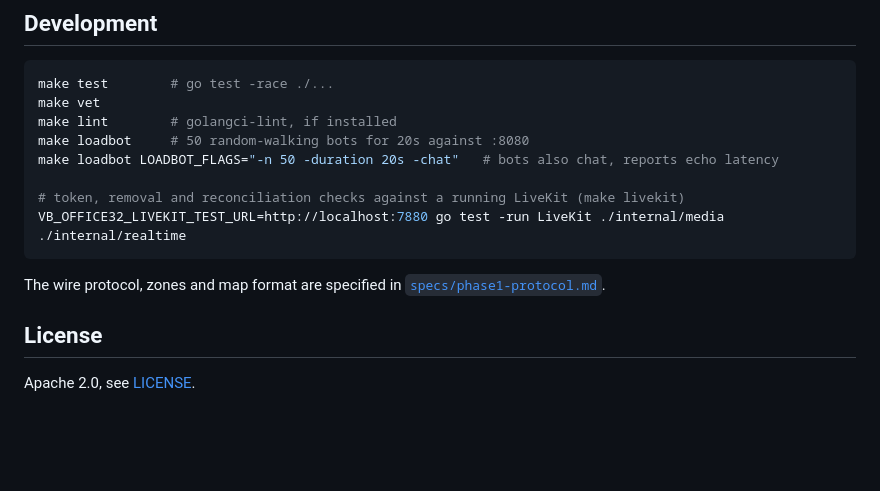
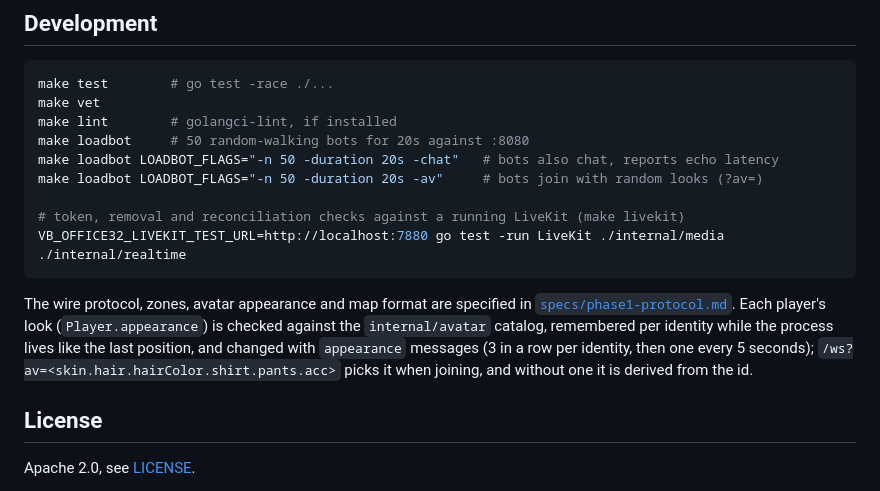
Before and after one commit to victoroliveirabarros/vb-office-32, a Markdown page: README.md, the part around the change. Drawn GitHub-style; blank space fills up the shorter version.

Commit message:
docs: document the appearance protocol

````diff
--- a/README.md
+++ b/README.md
@@ -239,13 +239,19 @@ make vet
 make lint        # golangci-lint, if installed
 make loadbot     # 50 random-walking bots for 20s against :8080
 make loadbot LOADBOT_FLAGS="-n 50 -duration 20s -chat"   # bots also chat, reports echo latency
+make loadbot LOADBOT_FLAGS="-n 50 -duration 20s -av"     # bots join with random looks (?av=)
 
 # token, removal and reconciliation checks against a running LiveKit (make livekit)
 VB_OFFICE32_LIVEKIT_TEST_URL=http://localhost:7880 go test -run LiveKit ./internal/media ./internal/realtime
 ```
 
-The wire protocol, zones and map format are specified in
-[`specs/phase1-protocol.md`](specs/phase1-protocol.md).
+The wire protocol, zones, avatar appearance and map format are specified in
+[`specs/phase1-protocol.md`](specs/phase1-protocol.md). Each player's look
+(`Player.appearance`) is checked against the `internal/avatar` catalog,
+remembered per identity while the process lives like the last position, and
+changed with `appearance` messages (3 in a row per identity, then one every
+5 seconds); `/ws?av=<skin.hair.hairColor.shirt.pants.acc>` picks it when
+joining, and without one it is derived from the id.
 
 ## License
 
````
Also changed, not shown: specs/phase1-protocol.md (+26 -7 lines).
